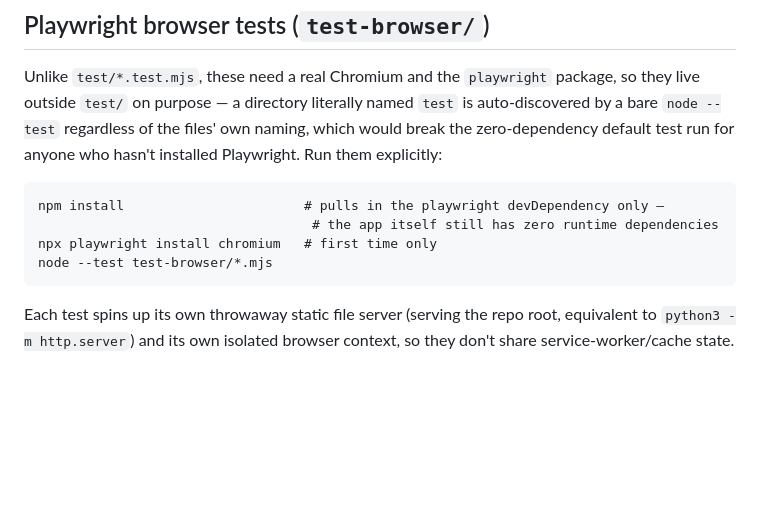
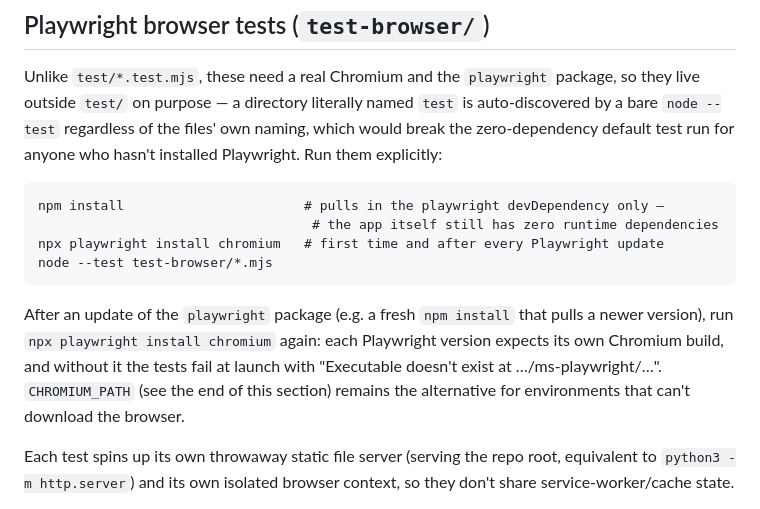
Before and after one commit to EJAIS/jettingcalc, a Markdown page: TESTING.md, the part around the change. Rendered like a GitHub page; blank space fills up the shorter version.

Commit message:
Document Playwright browser install after upgrades
Each Playwright version expects its own Chromium build; after an upgrade
the browser tests fail at launch until `npx playwright install chromium`
runs again. CHROMIUM_PATH stays the alternative for environments that
can't download the browser.

Co-Authored-By: Claude Opus 5.5 <noreply@anthropic.com>

````diff
--- a/TESTING.md
+++ b/TESTING.md
@@ -54,9 +54,16 @@ for anyone who hasn't installed Playwright. Run them explicitly:
 ```
 npm install                       # pulls in the playwright devDependency only —
                                    # the app itself still has zero runtime dependencies
-npx playwright install chromium   # first time only
+npx playwright install chromium   # first time and after every Playwright update
 node --test test-browser/*.mjs
 ```
+
+After an update of the `playwright` package (e.g. a fresh `npm install`
+that pulls a newer version), run `npx playwright install chromium` again:
+each Playwright version expects its own Chromium build, and without it the
+tests fail at launch with "Executable doesn't exist at …/ms-playwright/…".
+`CHROMIUM_PATH` (see the end of this section) remains the alternative for
+environments that can't download the browser.
 
 Each test spins up its own throwaway static file server (serving the repo
 root, equivalent to `python3 -m http.server`) and its own isolated
````
